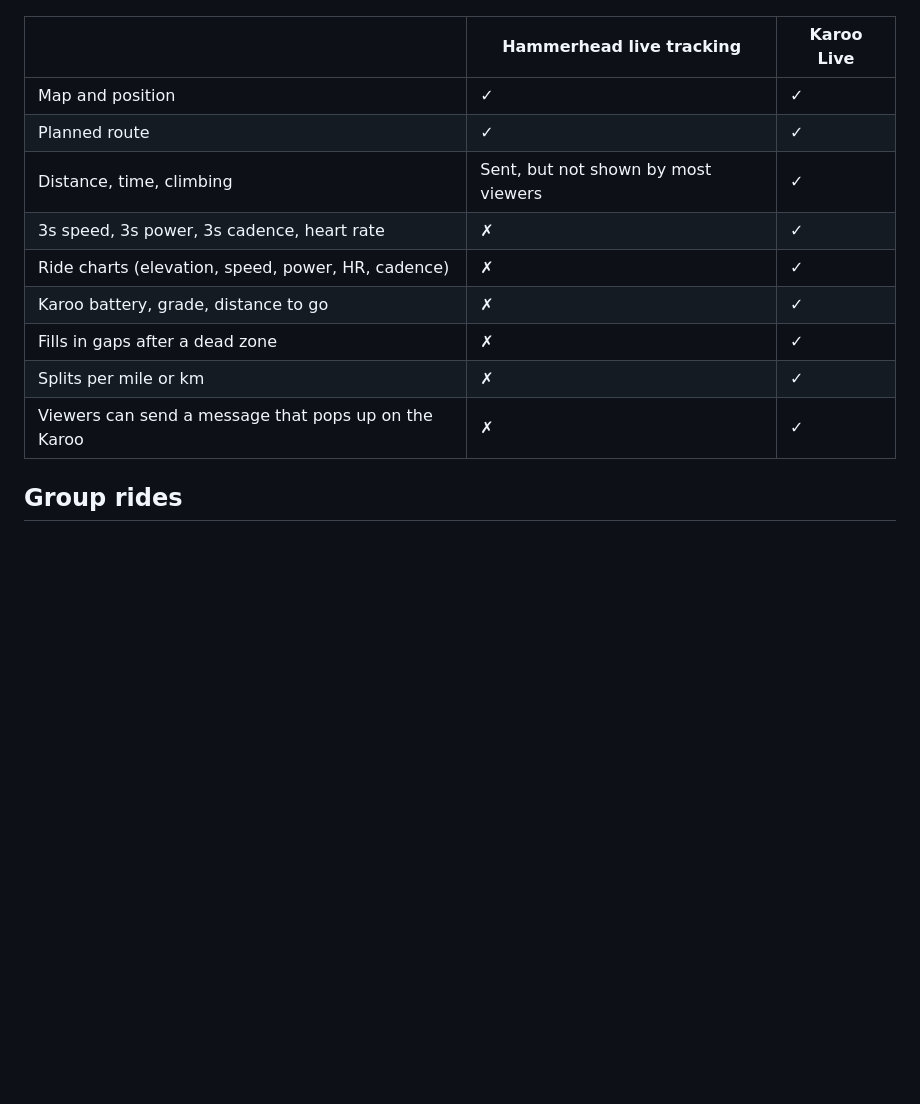
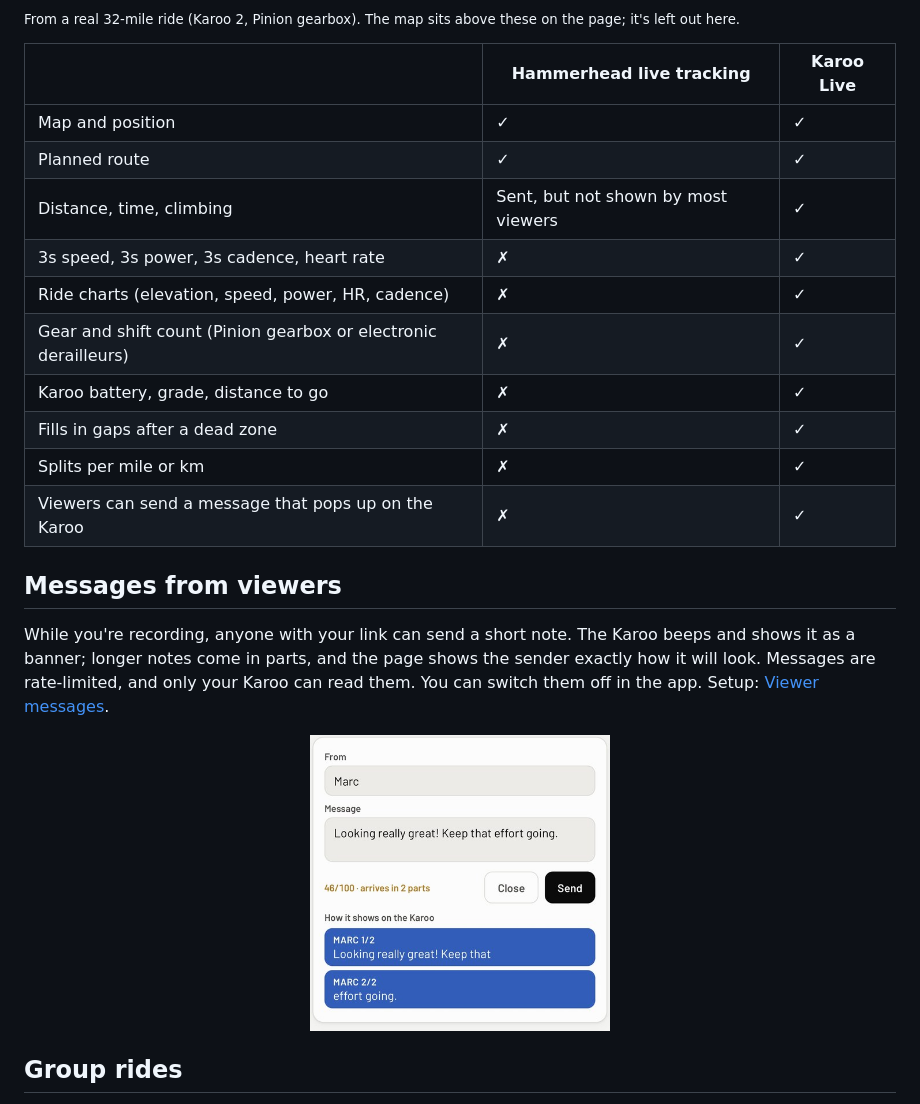
Before and after one commit to madooroy/karoo-live, a Markdown page: README.md, the part around one of its changes. Rendered like a GitHub page; pictures changed too: docs/message-form.jpg (added); blank space fills up the shorter version.

```diff
--- a/README.md
+++ b/README.md
@@ -10,3 +22,4 @@ Your data goes to **your own free Firebase database**. There's no shared server,
+<sub>From a real 32-mile ride (Karoo 2, Pinion gearbox). The map sits above these on the page; it's left out here.</sub>
 
 | | Hammerhead live tracking | **Karoo Live** |
 |---|---|---|
@@ -15,10 +28,19 @@ Your data goes to **your own free Firebase database**. There's no shared server,
 | Distance, time, climbing | Sent, but not shown by most viewers | ✓ |
 | 3s speed, 3s power, 3s cadence, heart rate | ✗ | ✓ |
 | Ride charts (elevation, speed, power, HR, cadence) | ✗ | ✓ |
+| Gear and shift count (Pinion gearbox or electronic derailleurs) | ✗ | ✓ |
 | Karoo battery, grade, distance to go | ✗ | ✓ |
 | Fills in gaps after a dead zone | ✗ | ✓ |
 | Splits per mile or km | ✗ | ✓ |
 | Viewers can send a message that pops up on the Karoo | ✗ | ✓ |
+
+## Messages from viewers
+
+While you're recording, anyone with your link can send a short note. The Karoo beeps and shows it as a banner; longer notes come in parts, and the page shows the sender exactly how it will look. Messages are rate-limited, and only your Karoo can read them. You can switch them off in the app. Setup: [Viewer messages](docs/SETUP.md#viewer-messages).
+
+<p align="center">
+  <img src="docs/message-form.jpg" width="300" alt="The message form on the viewer page: From and Message fields, a 46-character note that arrives in 2 parts, and a preview of the two Karoo banners">
+</p>
 
 ## Group rides
 
```
Also changed, not shown: other parts of README.md (+15 -3 lines), docs/ride-charts.jpg (added), docs/ride-live.jpg (added), docs/ride-splits.jpg (added), docs/ride-summary.jpg (added), docs/screenshot-phone.png (deleted).
